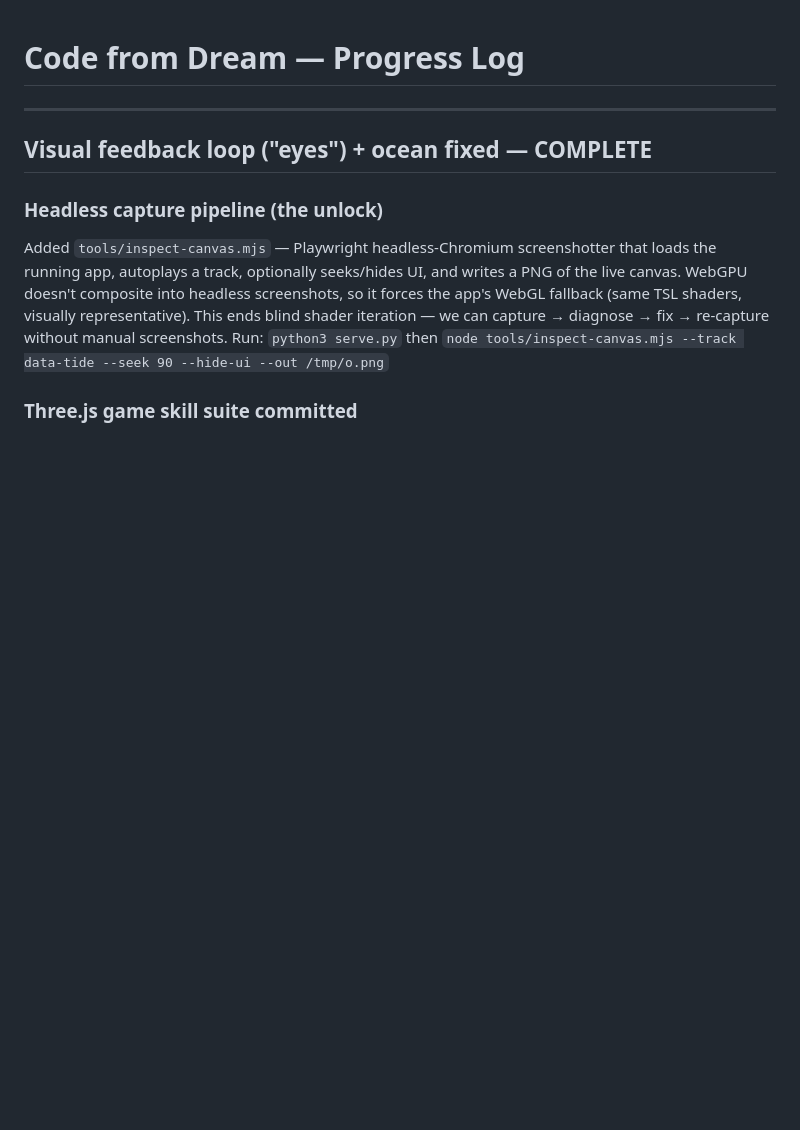
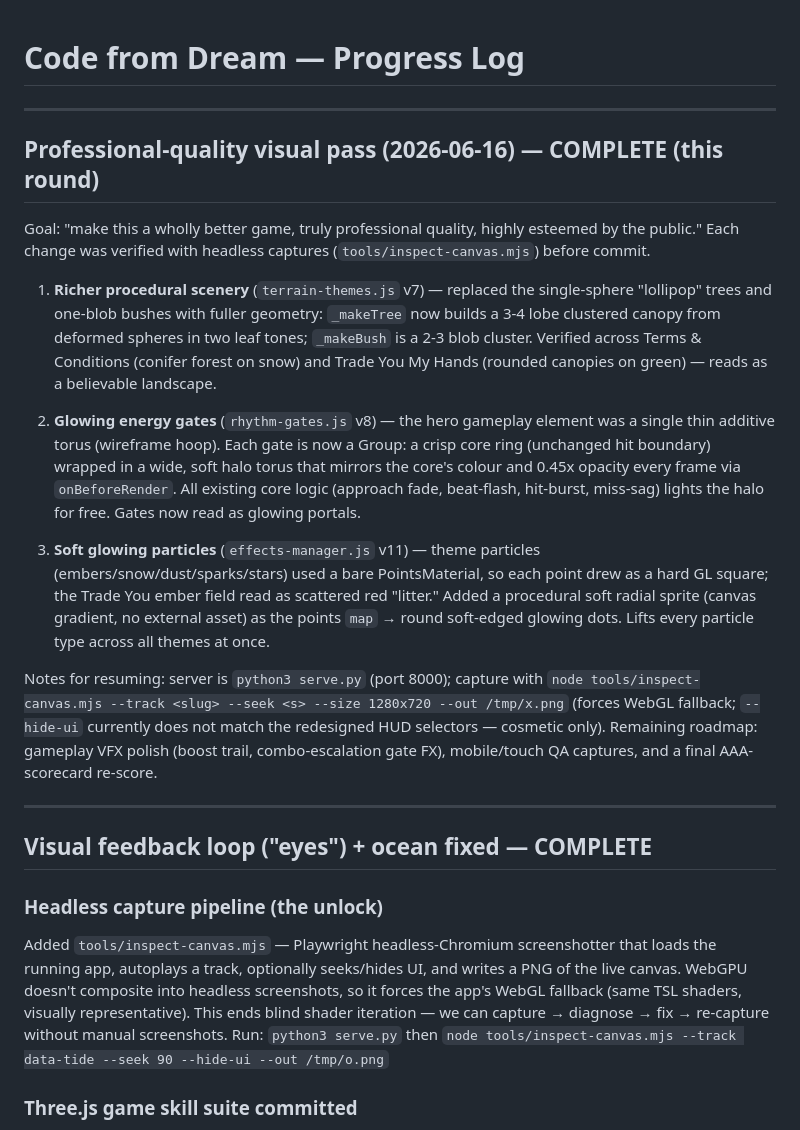
Before and after one commit to adkatrit/nginx, a Markdown page: PROGRESS.md, the part around the change. GitHub-like rendering; blank space fills up the shorter version.

Commit message:
Checkpoint PROGRESS.md: professional-quality visual pass
Document this round's verified improvements — richer multi-lobe scenery,
glowing halo gates, and soft-sprite particles — plus capture workflow
notes and the remaining roadmap (gameplay VFX, mobile QA, AAA re-score).

https://claude.ai/code/session_013GzMmC1ReEaqELUb5XwEaf

```diff
--- a/PROGRESS.md
+++ b/PROGRESS.md
@@ -1,4 +1,41 @@
 # Code from Dream — Progress Log
+
+---
+
+## Professional-quality visual pass (2026-06-16) — COMPLETE (this round)
+
+Goal: "make this a wholly better game, truly professional quality, highly
+esteemed by the public." Each change was verified with headless captures
+(`tools/inspect-canvas.mjs`) before commit.
+
+1. **Richer procedural scenery** (`terrain-themes.js` v7) — replaced the
+   single-sphere "lollipop" trees and one-blob bushes with fuller geometry:
+   `_makeTree` now builds a 3-4 lobe clustered canopy from deformed spheres
+   in two leaf tones; `_makeBush` is a 2-3 blob cluster. Verified across
+   Terms & Conditions (conifer forest on snow) and Trade You My Hands
+   (rounded canopies on green) — reads as a believable landscape.
+
+2. **Glowing energy gates** (`rhythm-gates.js` v8) — the hero gameplay
+   element was a single thin additive torus (wireframe hoop). Each gate is
+   now a Group: a crisp core ring (unchanged hit boundary) wrapped in a
+   wide, soft halo torus that mirrors the core's colour and 0.45x opacity
+   every frame via `onBeforeRender`. All existing core logic (approach
+   fade, beat-flash, hit-burst, miss-sag) lights the halo for free. Gates
+   now read as glowing portals.
+
+3. **Soft glowing particles** (`effects-manager.js` v11) — theme particles
+   (embers/snow/dust/sparks/stars) used a bare PointsMaterial, so each
+   point drew as a hard GL square; the Trade You ember field read as
+   scattered red "litter." Added a procedural soft radial sprite (canvas
+   gradient, no external asset) as the points `map` → round soft-edged
+   glowing dots. Lifts every particle type across all themes at once.
+
+Notes for resuming: server is `python3 serve.py` (port 8000); capture with
+`node tools/inspect-canvas.mjs --track <slug> --seek <s> --size 1280x720
+--out /tmp/x.png` (forces WebGL fallback; `--hide-ui` currently does not
+match the redesigned HUD selectors — cosmetic only). Remaining roadmap:
+gameplay VFX polish (boost trail, combo-escalation gate FX), mobile/touch
+QA captures, and a final AAA-scorecard re-score.
 
 ---
 
```
